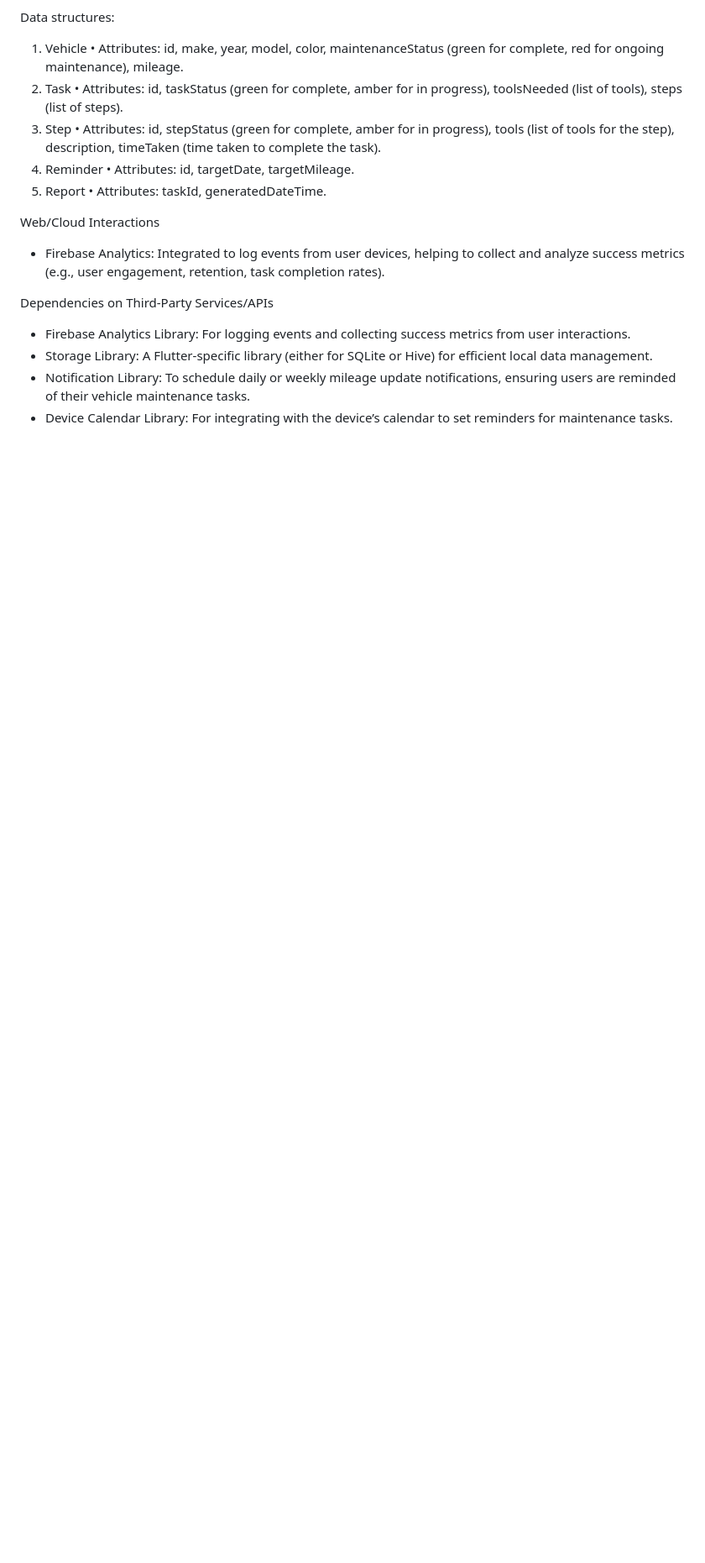
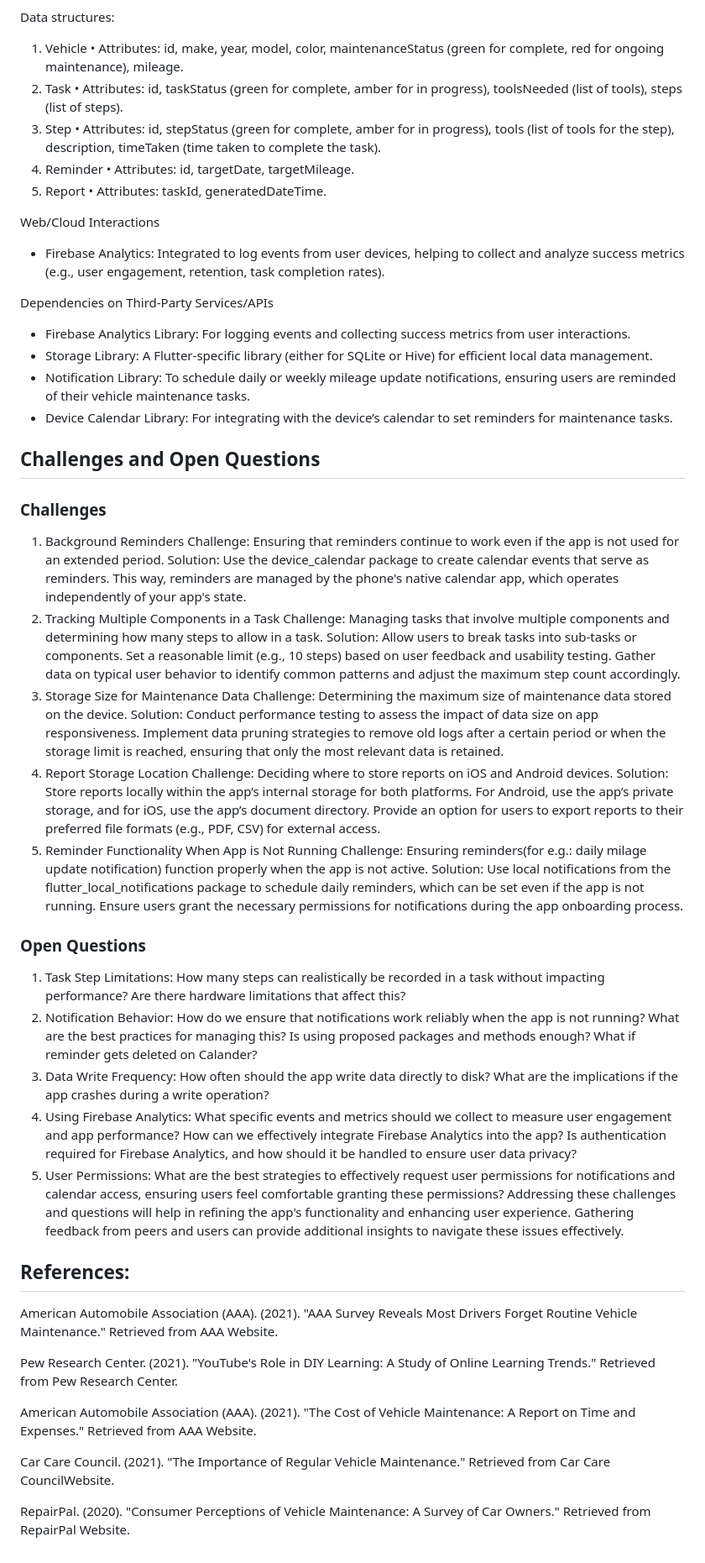
Before and after one commit to sajangurung8/MobileAppProject, a Markdown page: README.md, the part around the change. Shown: that part at 84% size. GitHub-like rendering; blank space fills up the shorter version.

Commit message:
Update README.md with challenges and questions

```diff
--- a/README.md
+++ b/README.md
@@ -157,3 +157,46 @@ Dependencies on Third-Party Services/APIs
 -	Storage Library: A Flutter-specific library (either for SQLite or Hive) for efficient local data management.
 -	Notification Library: To schedule daily or weekly mileage update notifications, ensuring users are reminded of their vehicle maintenance tasks.
 -	Device Calendar Library: For integrating with the device’s calendar to set reminders for maintenance tasks.
+
+## Challenges and Open Questions
+
+### Challenges
+1.	Background Reminders
+Challenge: Ensuring that reminders continue to work even if the app is not used for an extended period.
+Solution: Use the device_calendar package to create calendar events that serve as reminders. This way, reminders are managed by the phone's native calendar app, which operates independently of your app's state.
+2.	Tracking Multiple Components in a Task
+Challenge: Managing tasks that involve multiple components and determining how many steps to allow in a task.
+Solution: Allow users to break tasks into sub-tasks or components. Set a reasonable limit (e.g., 10 steps) based on user feedback and usability testing. Gather data on typical user behavior to identify common patterns and adjust the maximum step count accordingly.
+3.	Storage Size for Maintenance Data
+Challenge: Determining the maximum size of maintenance data stored on the device.
+Solution: Conduct performance testing to assess the impact of data size on app responsiveness. Implement data pruning strategies to remove old logs after a certain period or when the storage limit is reached, ensuring that only the most relevant data is retained.
+4.	Report Storage Location
+Challenge: Deciding where to store reports on iOS and Android devices.
+Solution: Store reports locally within the app’s internal storage for both platforms. For Android, use the app’s private storage, and for iOS, use the app’s document directory. Provide an option for users to export reports to their preferred file formats (e.g., PDF, CSV) for external access.
+5.	Reminder Functionality When App is Not Running
+  Challenge: Ensuring reminders(for e.g.: daily milage update notification) function properly when the app is not active.
+  Solution: Use local notifications from the flutter_local_notifications package to schedule daily reminders, which can be set even if the app is not running. Ensure users grant the necessary permissions for notifications during the app onboarding process.
+
+### Open Questions
+1.	Task Step Limitations:
+How many steps can realistically be recorded in a task without impacting performance? Are there hardware limitations that affect this?
+2.	Notification Behavior:
+How do we ensure that notifications work reliably when the app is not running? What are the best practices for managing this? Is using proposed packages and methods enough? What if reminder gets deleted on Calander?
+3.	Data Write Frequency:
+How often should the app write data directly to disk? What are the implications if the app crashes during a write operation?
+4.	Using Firebase Analytics:
+What specific events and metrics should we collect to measure user engagement and app performance? How can we effectively integrate Firebase Analytics into the app? Is authentication required for Firebase Analytics, and how should it be handled to ensure user data privacy?
+5.	User Permissions:
+What are the best strategies to effectively request user permissions for notifications and calendar access, ensuring users feel comfortable granting these permissions?
+Addressing these challenges and questions will help in refining the app's functionality and enhancing user experience. Gathering feedback from peers and users can provide additional insights to navigate these issues effectively.
+
+## References:
+American Automobile Association (AAA). (2021). "AAA Survey Reveals Most Drivers Forget Routine Vehicle Maintenance." Retrieved from AAA Website.
+
+Pew Research Center. (2021). "YouTube's Role in DIY Learning: A Study of Online Learning Trends." Retrieved from Pew Research Center.
+
+American Automobile Association (AAA). (2021). "The Cost of Vehicle Maintenance: A Report on Time and Expenses." Retrieved from AAA Website.
+
+Car Care Council. (2021). "The Importance of Regular Vehicle Maintenance." Retrieved from Car Care CouncilWebsite.
+
+RepairPal. (2020). "Consumer Perceptions of Vehicle Maintenance: A Survey of Car Owners." Retrieved from RepairPal Website.
```
